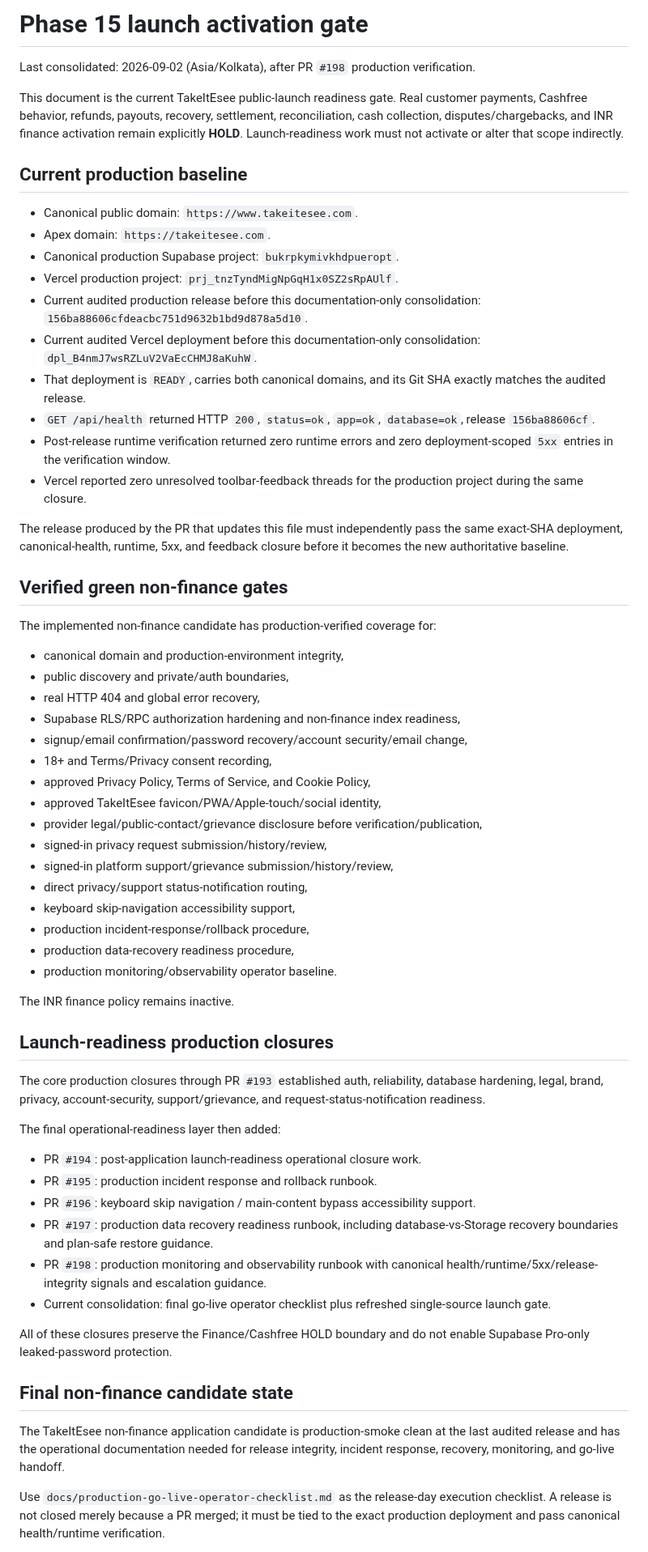
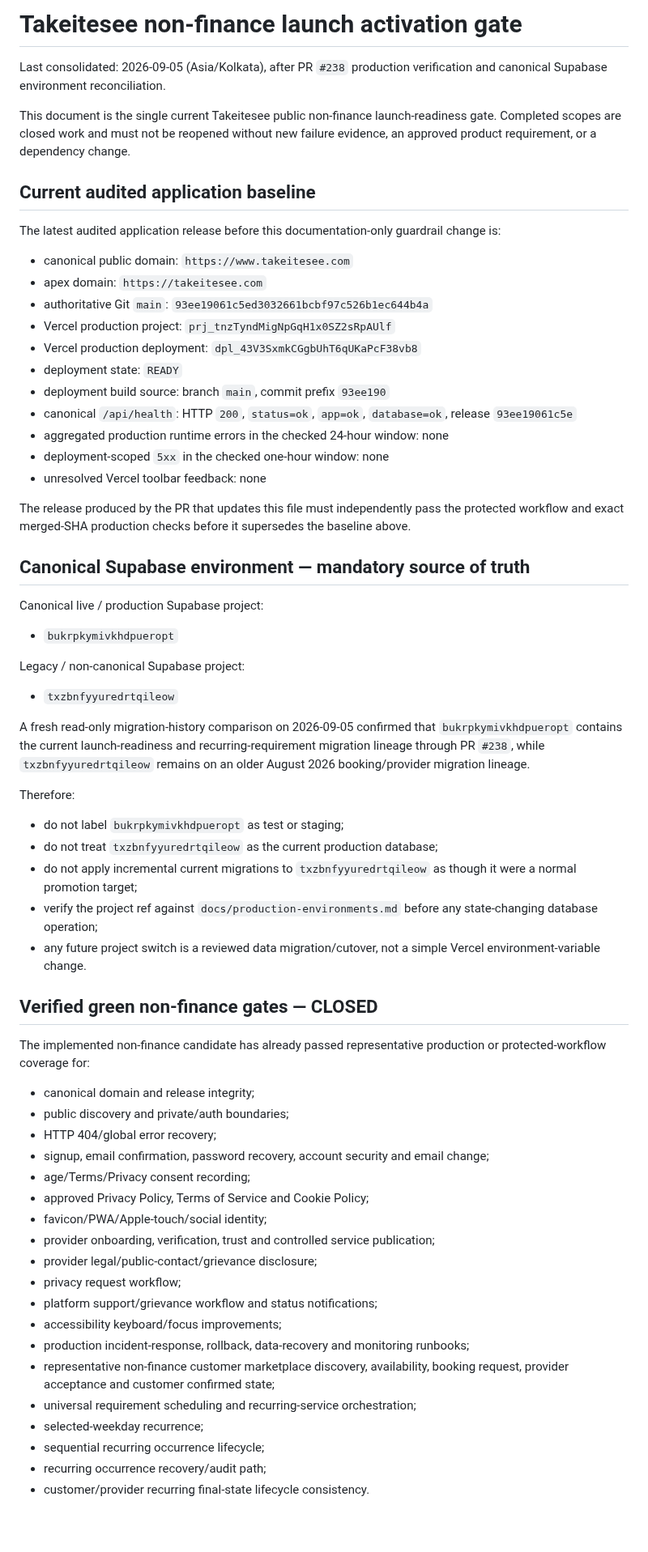
Before and after one commit to Aadhils/takeitesee, a Markdown page: docs/phase15-launch-activation-gate.md, the part around one of its changes. Shown at 81% size. Rendered like a GitHub page; blank space fills up the shorter version.

Commit message:
Refresh launch gate and freeze passed recurrence scope

```diff
--- a/docs/phase15-launch-activation-gate.md
+++ b/docs/phase15-launch-activation-gate.md
@@ -1,65 +1,68 @@
-# Phase 15 launch activation gate
+# Takeitesee non-finance launch activation gate
 
-Last consolidated: 2026-09-02 (Asia/Kolkata), after PR `#198` production verification.
+Last consolidated: 2026-09-05 (Asia/Kolkata), after PR `#238` production verification and canonical Supabase environment reconciliation.
 
-This document is the current TakeItEsee public-launch readiness gate. Real customer payments, Cashfree behavior, refunds, payouts, recovery, settlement, reconciliation, cash collection, disputes/chargebacks, and INR finance activation remain explicitly **HOLD**. Launch-readiness work must not activate or alter that scope indirectly.
+This document is the single current Takeitesee public non-finance launch-readiness gate. Completed scopes are closed work and must not be reopened without new failure evidence, an approved product requirement, or a dependency change.
 
-## Current production baseline
+## Current audited application baseline
 
-- Canonical public domain: `https://www.takeitesee.com`.
-- Apex domain: `https://takeitesee.com`.
-- Canonical production Supabase project: `bukrpkymivkhdpueropt`.
-- Vercel production project: `prj_tnzTyndMigNpGqH1x0SZ2sRpAUlf`.
-- Current audited production release before this documentation-only consolidation: `156ba88606cfdeacbc751d9632b1bd9d878a5d10`.
-- Current audited Vercel deployment before this documentation-only consolidation: `dpl_B4nmJ7wsRZLuV2VaEcCHMJ8aKuhW`.
-- That deployment is `READY`, carries both canonical domains, and its Git SHA exactly matches the audited release.
-- `GET /api/health` returned HTTP `200`, `status=ok`, `app=ok`, `database=ok`, release `156ba88606cf`.
-- Post-release runtime verification returned zero runtime errors and zero deployment-scoped `5xx` entries in the verification window.
-- Vercel reported zero unresolved toolbar-feedback threads for the production project during the same closure.
+The latest audited application release before this documentation-only guardrail change is:
 
-The release produced by the PR that updates this file must independently pass the same exact-SHA deployment, canonical-health, runtime, 5xx, and feedback closure before it becomes the new authoritative baseline.
+- canonical public domain: `https://www.takeitesee.com`
+- apex domain: `https://takeitesee.com`
+- authoritative Git `main`: `93ee19061c5ed3032661bcbf97c526b1ec644b4a`
+- Vercel production project: `prj_tnzTyndMigNpGqH1x0SZ2sRpAUlf`
+- Vercel production deployment: `dpl_43V3SxmkCGgbUhT6qUKaPcF38vb8`
+- deployment state: `READY`
+- deployment build source: branch `main`, commit prefix `93ee190`
+- canonical `/api/health`: HTTP `200`, `status=ok`, `app=ok`, `database=ok`, release `93ee19061c5e`
+- aggregated production runtime errors in the checked 24-hour window: none
+- deployment-scoped `5xx` in the checked one-hour window: none
+- unresolved Vercel toolbar feedback: none
 
-## Verified green non-finance gates
+The release produced by the PR that updates this file must independently pass the protected workflow and exact merged-SHA production checks before it supersedes the baseline above.
 
-The implemented non-finance candidate has production-verified coverage for:
+## Canonical Supabase environment — mandatory source of truth
 
-- canonical domain and production-environment integrity,
-- public discovery and private/auth boundaries,
-- real HTTP 404 and global error recovery,
-- Supabase RLS/RPC authorization hardening and non-finance index readiness,
-- signup/email confirmation/password recovery/account security/email change,
-- 18+ and Terms/Privacy consent recording,
-- approved Privacy Policy, Terms of Service, and Cookie Policy,
-- approved TakeItEsee favicon/PWA/Apple-touch/social identity,
-- provider legal/public-contact/grievance disclosure before verification/publication,
-- signed-in privacy request submission/history/review,
-- signed-in platform support/grievance submission/history/review,
-- direct privacy/support status-notification routing,
-- keyboard skip-navigation accessibility support,
-- production incident-response/rollback procedure,
-- production data-recovery readiness procedure,
-- production monitoring/observability operator baseline.
+Canonical live / production Supabase project:
 
-The INR finance policy remains inactive.
+- `bukrpkymivkhdpueropt`
 
-## Launch-readiness production closures
+Legacy / non-canonical Supabase project:
 
-The core production closures through PR `#193` established auth, reliability, database hardening, legal, brand, privacy, account-security, support/grievance, and request-status-notification readiness.
+- `txzbnfyyuredrtqileow`
 
-The final operational-readiness layer then added:
+A fresh read-only migration-history comparison on 2026-09-05 confirmed that `bukrpkymivkhdpueropt` contains the current launch-readiness and recurring-requirement migration lineage through PR `#238`, while `txzbnfyyuredrtqileow` remains on an older August 2026 booking/provider migration lineage.
 
-- PR `#194`: post-application launch-readiness operational closure work.
-- PR `#195`: production incident response and rollback runbook.
-- PR `#196`: keyboard skip navigation / main-content bypass accessibility support.
-- PR `#197`: production data recovery readiness runbook, including database-vs-Storage recovery boundaries and plan-safe restore guidance.
-- PR `#198`: production monitoring and observability runbook with canonical health/runtime/5xx/release-integrity signals and escalation guidance.
-- Current consolidation: final go-live operator checklist plus refreshed single-source launch gate.
+Therefore:
 
-All of these closures preserve the Finance/Cashfree HOLD boundary and do not enable Supabase Pro-only leaked-password protection.
+- do not label `bukrpkymivkhdpueropt` as test or staging;
+- do not treat `txzbnfyyuredrtqileow` as the current production database;
+- do not apply incremental current migrations to `txzbnfyyuredrtqileow` as though it were a normal promotion target;
+- verify the project ref against `docs/production-environments.md` before any state-changing database operation;
+- any future project switch is a reviewed data migration/cutover, not a simple Vercel environment-variable change.
 
-## Final non-finance candidate state
+## Verified green non-finance gates — CLOSED
 
-The TakeItEsee non-finance application candidate is production-smoke clean at the last audited release and has the operational documentation needed for release integrity, incident response, recovery, monitoring, and go-live handoff.
+The implemented non-finance candidate has already passed representative production or protected-workflow coverage for:
 
-Use `docs/production-go-live-operator-checklist.md` as the release-day execution checklist. A release is not closed merely because a PR merged; it must be tied to the exact production deployment and pass canonical health/runtime verification.
+- canonical domain and release integrity;
+- public discovery and private/auth boundaries;
+- HTTP 404/global error recovery;
+- signup, email confirmation, password recovery, account security and email change;
+- age/Terms/Privacy consent recording;
+- approved Privacy Policy, Terms of Service and Cookie Policy;
+- favicon/PWA/Apple-touch/social identity;
+- provider onboarding, verification, trust and controlled service publication;
+- provider legal/public-contact/grievance disclosure;
+- privacy request workflow;
+- platform support/grievance workflow and status notifications;
+- accessibility keyboard/focus improvements;
+- production incident-response, rollback, data-recovery and monitoring runbooks;
+- representative non-finance customer marketplace discovery, availability, booking request, provider acceptance and customer confirmed state;
+- universal requirement scheduling and recurring-service orchestration;
+- selected-weekday recurrence;
+- sequential recurring occurrence lifecycle;
+- recurring occurrence recovery/audit path;
+- customer/provider recurring final-state lifecycle consistency.
 
```
Also changed, not shown: other parts of docs/phase15-launch-activation-gate.md (+56 -51 lines).
